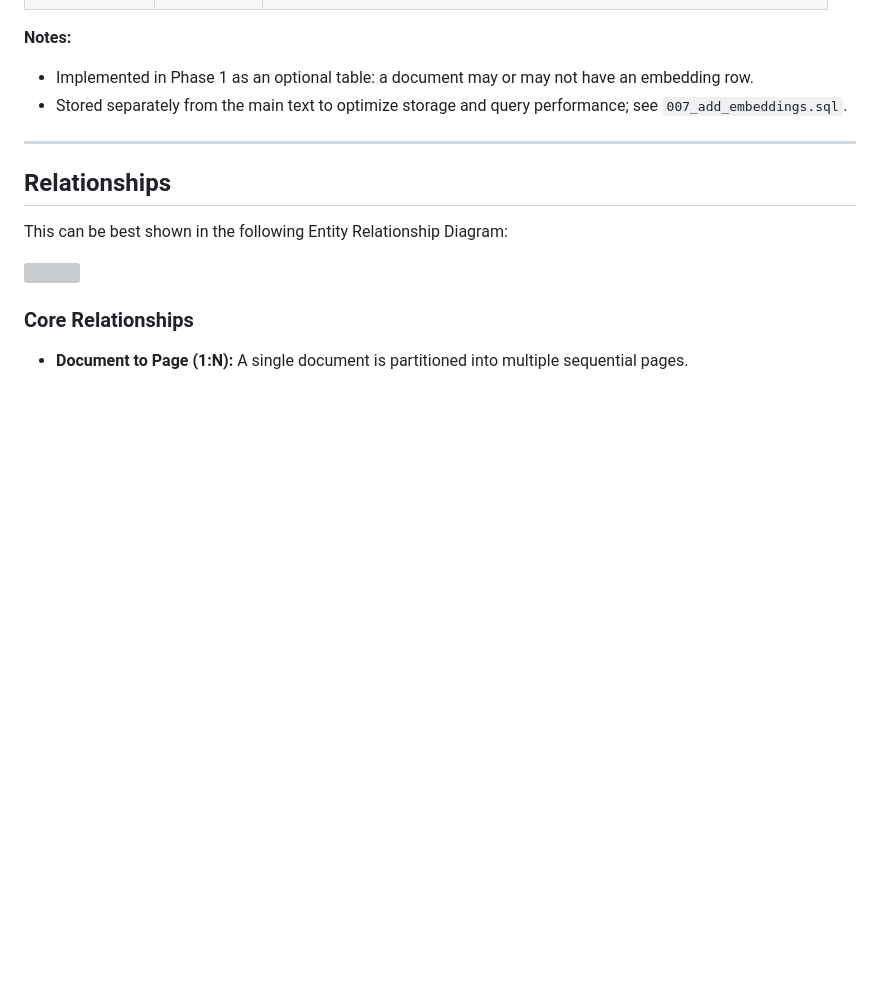
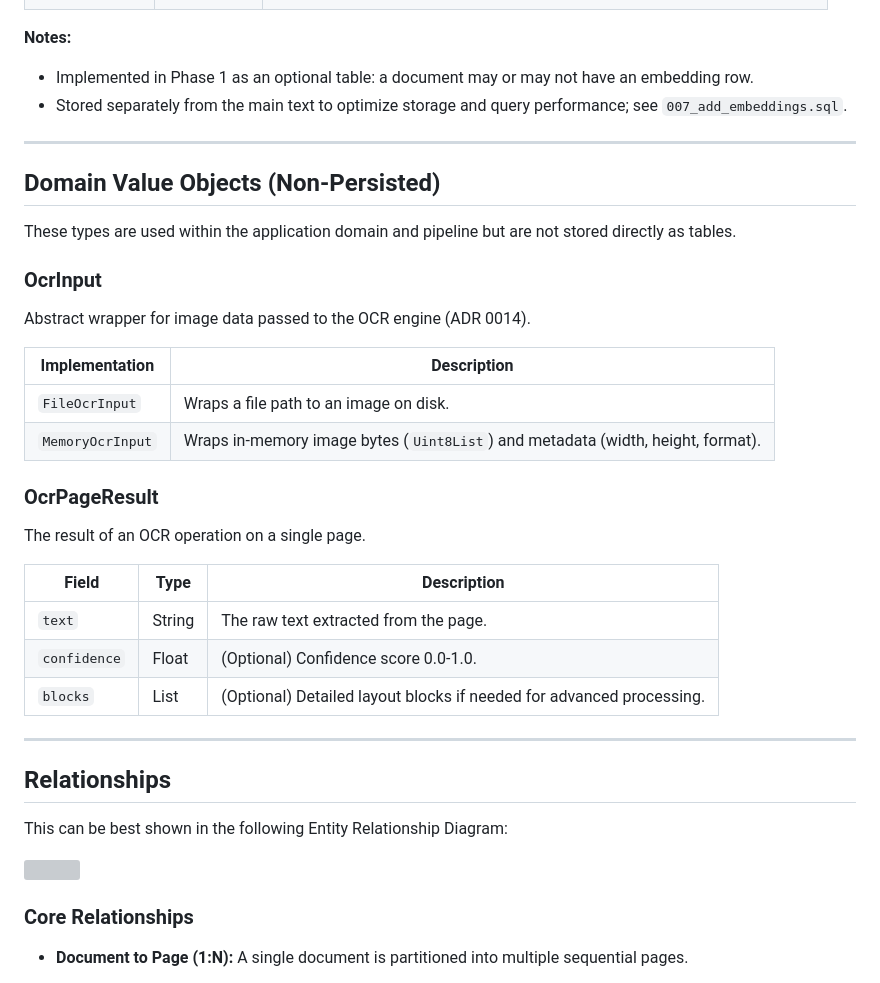
Before and after one commit to Enderjado/personal_archive, a Markdown page: docs/data_model.md, the part around the change. GitHub-like rendering; blank space fills up the shorter version; grey boxes are pictures that could not be loaded.

```diff
--- a/docs/data_model.md
+++ b/docs/data_model.md
@@ -153,6 +153,31 @@ Represents a semantic vector generated by the LLM for search purposes.
 
 ---
 
+## Domain Value Objects (Non-Persisted)
+
+These types are used within the application domain and pipeline but are not stored directly as tables.
+
+### OcrInput
+
+Abstract wrapper for image data passed to the OCR engine (ADR 0014).
+
+| Implementation   | Description                                                                     |
+| ---------------- | ------------------------------------------------------------------------------- |
+| `FileOcrInput`   | Wraps a file path to an image on disk.                                          |
+| `MemoryOcrInput` | Wraps in-memory image bytes (`Uint8List`) and metadata (width, height, format). |
+
+### OcrPageResult
+
+The result of an OCR operation on a single page.
+
+| Field        | Type   | Description                                                         |
+| ------------ | ------ | ------------------------------------------------------------------- |
+| `text`       | String | The raw text extracted from the page.                               |
+| `confidence` | Float  | (Optional) Confidence score 0.0-1.0.                                |
+| `blocks`     | List   | (Optional) Detailed layout blocks if needed for advanced processing.|
+
+---
+
 ## Relationships
 
 This can be best shown in the following Entity Relationship Diagram:
```
Also changed, not shown: docs/pipeline.md (+16 -9 lines).
